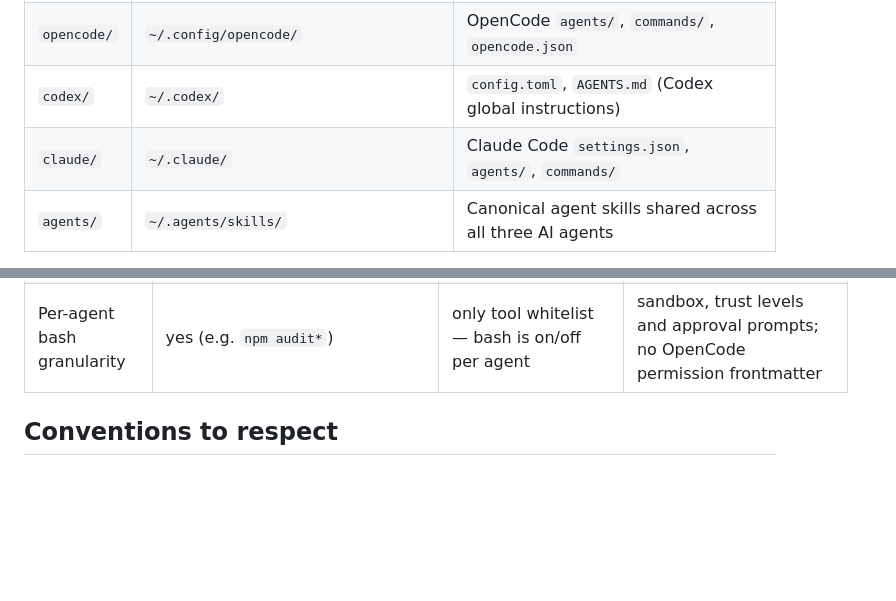
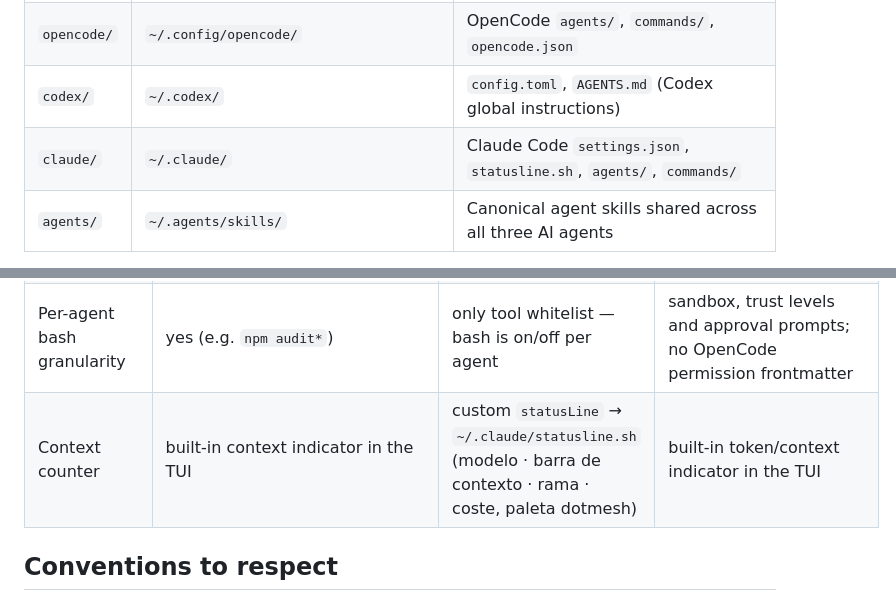
Before and after one commit to PabloCoello/dotmesh, a Markdown page: AGENTS.md, 2 parts joined by grey strips. GitHub-like rendering; blank space fills up the shorter version.

Commit message:
docs(agents): note context counters across the three agents
Document the new Claude Code statusline and that OpenCode and Codex
expose context usage natively in their TUIs.

```diff
--- a/AGENTS.md
+++ b/AGENTS.md
@@ -43,7 +43,7 @@ This repo is a **Stow farm**. Each top-level directory is a Stow "package" whose
 | `vscode/` | `~/Library/Application Support/Code/User/...` | VS Code settings, keybindings, snippets, extensions list, custom themes (activo: **dotmesh**) |
 | `opencode/` | `~/.config/opencode/` | OpenCode `agents/`, `commands/`, `opencode.json` |
 | `codex/` | `~/.codex/` | `config.toml`, `AGENTS.md` (Codex global instructions) |
-| `claude/` | `~/.claude/` | Claude Code `settings.json`, `agents/`, `commands/` |
+| `claude/` | `~/.claude/` | Claude Code `settings.json`, `statusline.sh`, `agents/`, `commands/` |
 | `agents/` | `~/.agents/skills/` | Canonical agent skills shared across all three AI agents |
 
 `Makefile:3` defines `PACKAGES` — keep this list in sync when adding or removing a package directory.
@@ -98,6 +98,7 @@ This repo aims for functional parity between OpenCode, Claude Code and Codex so
 | MCP | `~/.config/opencode/opencode.json` | declared in `claude/.claude/mcp/` reference + `~/.claude.json` | `[mcp_servers.*]` in `codex/.codex/config.toml` |
 | Per-agent temperature | yes | not exposed — compensated in system prompts | not exposed — use model reasoning effort and workflow instructions |
 | Per-agent bash granularity | yes (e.g. `npm audit*`) | only tool whitelist — bash is on/off per agent | sandbox, trust levels and approval prompts; no OpenCode permission frontmatter |
+| Context counter | built-in context indicator in the TUI | custom `statusLine` → `~/.claude/statusline.sh` (modelo · barra de contexto · rama · coste, paleta dotmesh) | built-in token/context indicator in the TUI |
 
 ## Conventions to respect
 
```
